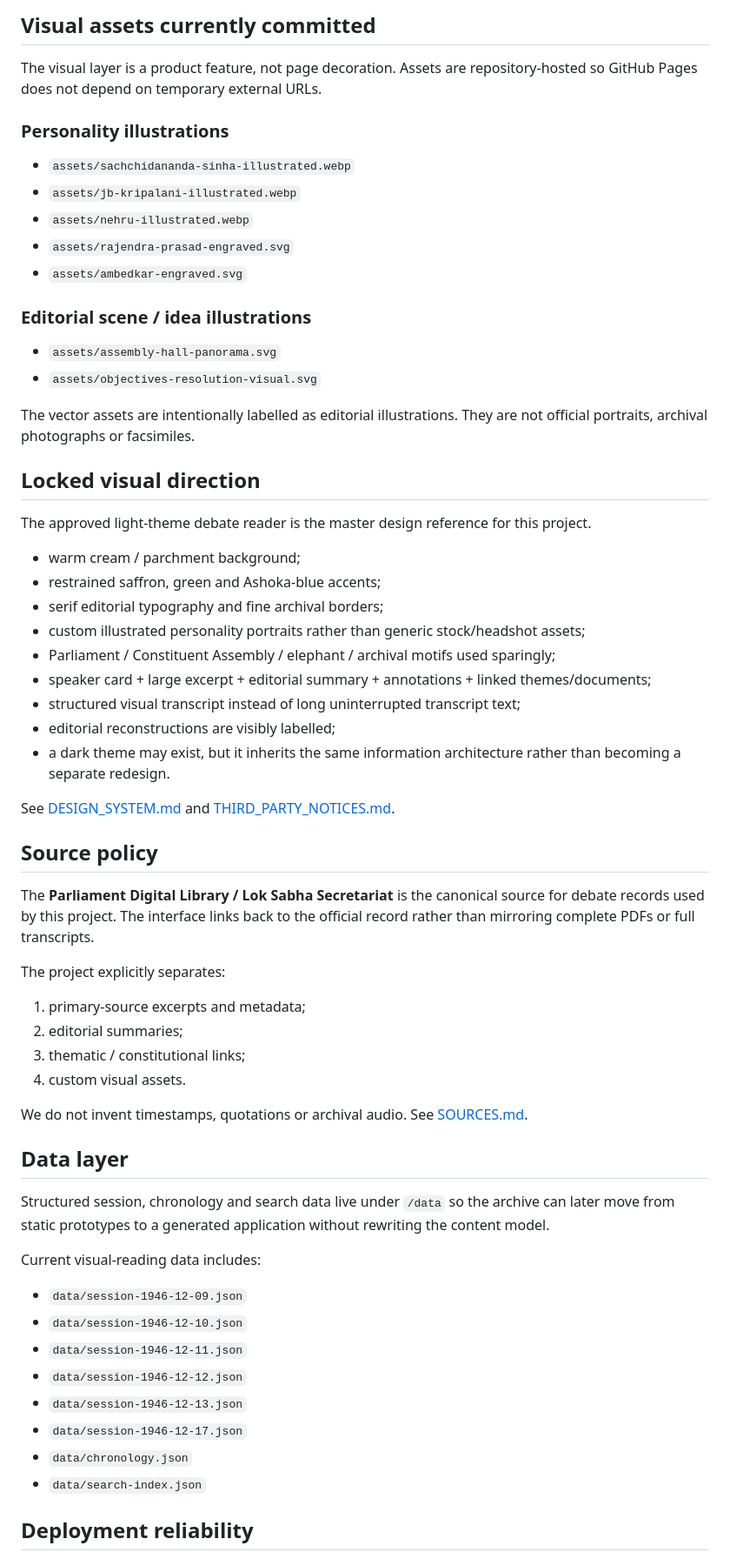
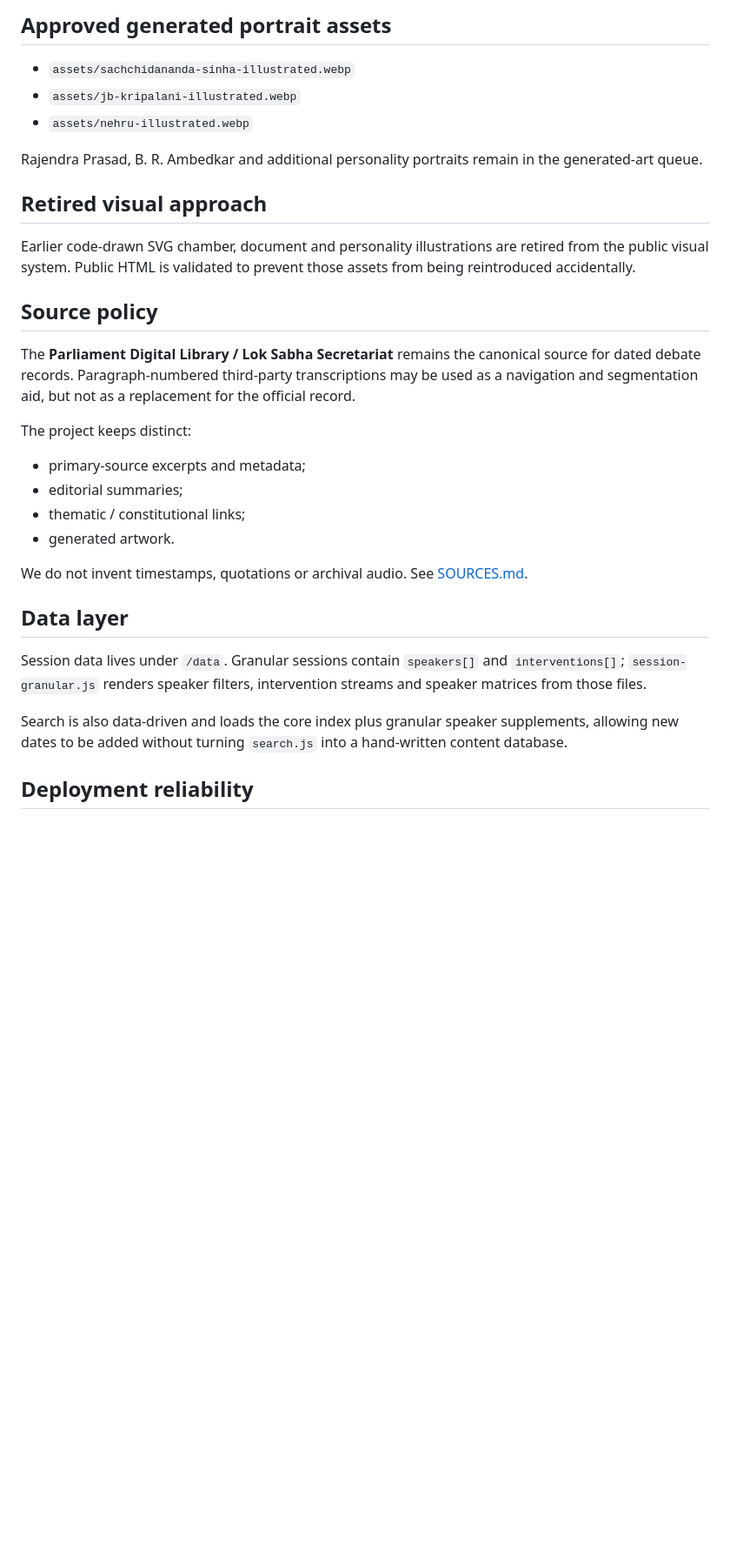
Before and after one commit to rkjat65/constituent-assembly-debates, a Markdown page: README.md, the part around one of its changes. Shown at 87% size. GitHub-like rendering; blank space fills up the shorter version.

Commit message:
Document granular timelines and generated-art visual policy

```diff
--- a/README.md
+++ b/README.md
@@ -43,64 +65,33 @@ GitHub Pages deploys automatically from `main`:
 
-## Visual assets currently committed
+## Approved generated portrait assets
 
-The visual layer is a product feature, not page decoration. Assets are repository-hosted so GitHub Pages does not depend on temporary external URLs.
-
-### Personality illustrations
 - `assets/sachchidananda-sinha-illustrated.webp`
 - `assets/jb-kripalani-illustrated.webp`
 - `assets/nehru-illustrated.webp`
-- `assets/rajendra-prasad-engraved.svg`
-- `assets/ambedkar-engraved.svg`
 
-### Editorial scene / idea illustrations
-- `assets/assembly-hall-panorama.svg`
-- `assets/objectives-resolution-visual.svg`
+Rajendra Prasad, B. R. Ambedkar and additional personality portraits remain in the generated-art queue.
 
-The vector assets are intentionally labelled as editorial illustrations. They are not official portraits, archival photographs or facsimiles.
+## Retired visual approach
 
-## Locked visual direction
-
-The approved light-theme debate reader is the master design reference for this project.
-
-- warm cream / parchment background;
-- restrained saffron, green and Ashoka-blue accents;
-- serif editorial typography and fine archival borders;
-- custom illustrated personality portraits rather than generic stock/headshot assets;
-- Parliament / Constituent Assembly / elephant / archival motifs used sparingly;
-- speaker card + large excerpt + editorial summary + annotations + linked themes/documents;
-- structured visual transcript instead of long uninterrupted transcript text;
-- editorial reconstructions are visibly labelled;
-- a dark theme may exist, but it inherits the same information architecture rather than becoming a separate redesign.
-
-See [DESIGN_SYSTEM.md](DESIGN_SYSTEM.md) and [THIRD_PARTY_NOTICES.md](THIRD_PARTY_NOTICES.md).
+Earlier code-drawn SVG chamber, document and personality illustrations are retired from the public visual system. Public HTML is validated to prevent those assets from being reintroduced accidentally.
 
 ## Source policy
 
-The **Parliament Digital Library / Lok Sabha Secretariat** is the canonical source for debate records used by this project. The interface links back to the official record rather than mirroring complete PDFs or full transcripts.
+The **Parliament Digital Library / Lok Sabha Secretariat** remains the canonical source for dated debate records. Paragraph-numbered third-party transcriptions may be used as a navigation and segmentation aid, but not as a replacement for the official record.
 
-The project explicitly separates:
-
-1. primary-source excerpts and metadata;
-2. editorial summaries;
-3. thematic / constitutional links;
-4. custom visual assets.
+The project keeps distinct:
+- primary-source excerpts and metadata;
+- editorial summaries;
+- thematic / constitutional links;
+- generated artwork.
 
 We do not invent timestamps, quotations or archival audio. See [SOURCES.md](SOURCES.md).
 
 ## Data layer
 
-Structured session, chronology and search data live under `/data` so the archive can later move from static prototypes to a generated application without rewriting the content model.
+Session data lives under `/data`. Granular sessions contain `speakers[]` and `interventions[]`; `session-granular.js` renders speaker filters, intervention streams and speaker matrices from those files.
 
-Current visual-reading data includes:
-
-- `data/session-1946-12-09.json`
-- `data/session-1946-12-10.json`
-- `data/session-1946-12-11.json`
-- `data/session-1946-12-12.json`
-- `data/session-1946-12-13.json`
-- `data/session-1946-12-17.json`
-- `data/chronology.json`
-- `data/search-index.json`
+Search is also data-driven and loads the core index plus granular speaker supplements, allowing new dates to be added without turning `search.js` into a hand-written content database.
 
 ## Deployment reliability
 
```
Also changed, not shown: other parts of README.md (+46 -26 lines).
